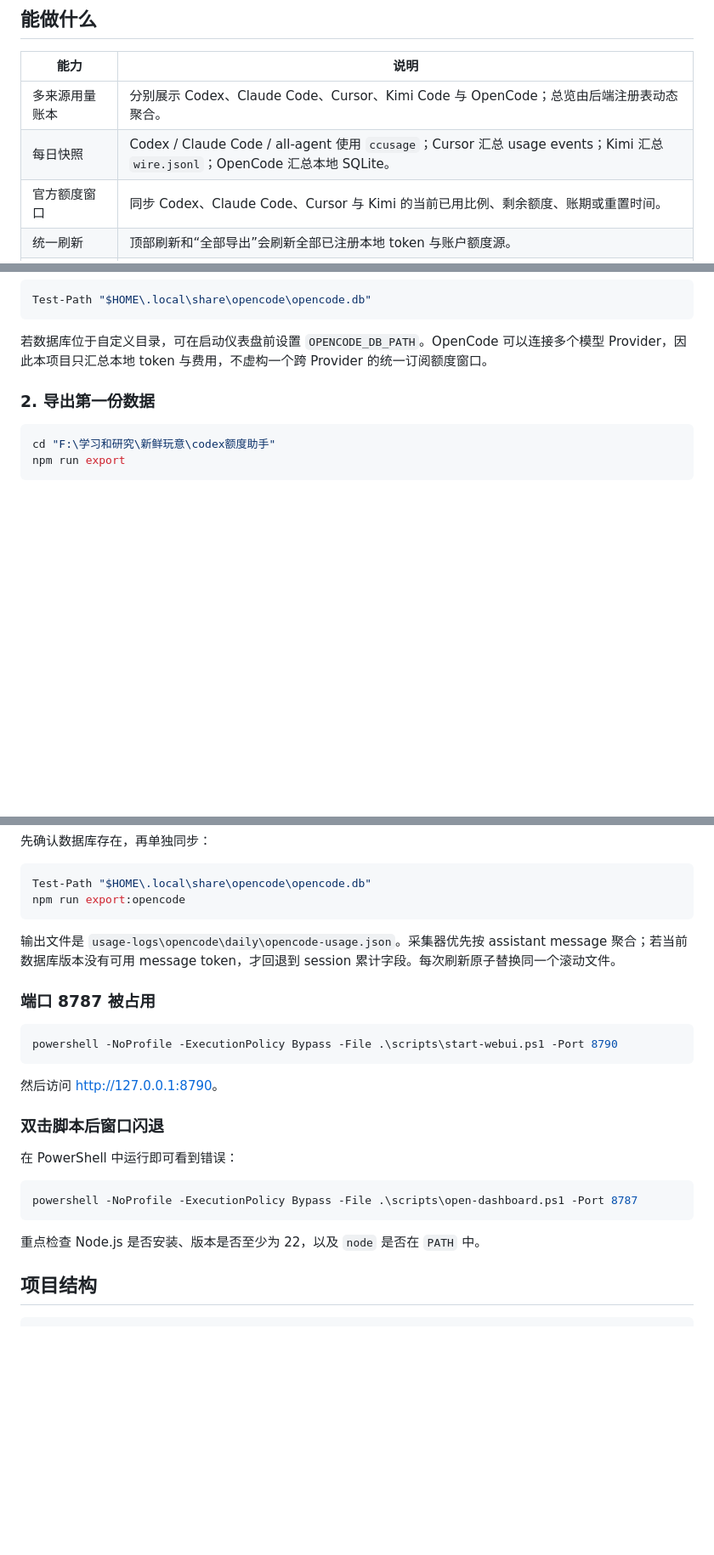
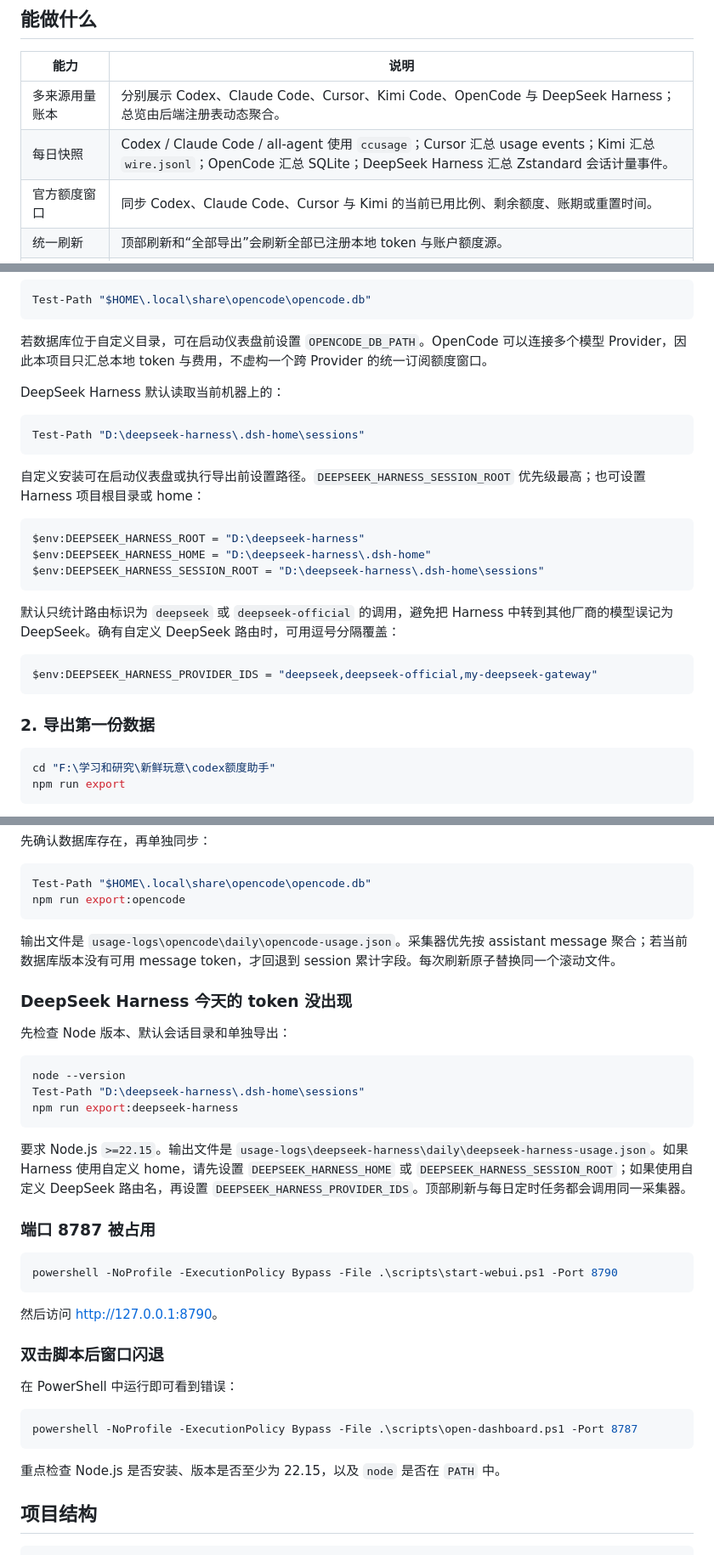
Before and after one commit to Flowfangfei/codex_token_visualization, a Markdown page: README.md, 3 parts joined by grey strips. Shown: that part at 85% size. Rendered like a GitHub page; blank space fills up the shorter version.

````diff
--- a/README.md
+++ b/README.md
@@ -54,8 +60,8 @@ OpenCode 页面直接汇总本地 SQLite 中的 assistant token 字段，按 `pr
 
 | 能力 | 说明 |
 | --- | --- |
-| 多来源用量账本 | 分别展示 Codex、Claude Code、Cursor、Kimi Code 与 OpenCode；总览由后端注册表动态聚合。 |
-| 每日快照 | Codex / Claude Code / all-agent 使用 `ccusage`；Cursor 汇总 usage events；Kimi 汇总 `wire.jsonl`；OpenCode 汇总本地 SQLite。 |
+| 多来源用量账本 | 分别展示 Codex、Claude Code、Cursor、Kimi Code、OpenCode 与 DeepSeek Harness；总览由后端注册表动态聚合。 |
+| 每日快照 | Codex / Claude Code / all-agent 使用 `ccusage`；Cursor 汇总 usage events；Kimi 汇总 `wire.jsonl`；OpenCode 汇总 SQLite；DeepSeek Harness 汇总 Zstandard 会话计量事件。 |
 | 官方额度窗口 | 同步 Codex、Claude Code、Cursor 与 Kimi 的当前已用比例、剩余额度、账期或重置时间。 |
 | 统一刷新 | 顶部刷新和“全部导出”会刷新全部已注册本地 token 与账户额度源。 |
 | 重点来源 | 可自行选择出现在导航、总览和预测页的 Provider；隐藏不停止后台刷新。 |
@@ -99,6 +105,26 @@ Test-Path "$HOME\.local\share\opencode\opencode.db"
 ```
 
 若数据库位于自定义目录，可在启动仪表盘前设置 `OPENCODE_DB_PATH`。OpenCode 可以连接多个模型 Provider，因此本项目只汇总本地 token 与费用，不虚构一个跨 Provider 的统一订阅额度窗口。
+
+DeepSeek Harness 默认读取当前机器上的：
+
+```powershell
+Test-Path "D:\deepseek-harness\.dsh-home\sessions"
+```
+
+自定义安装可在启动仪表盘或执行导出前设置路径。`DEEPSEEK_HARNESS_SESSION_ROOT` 优先级最高；也可设置 Harness 项目根目录或 home：
+
+```powershell
+$env:DEEPSEEK_HARNESS_ROOT = "D:\deepseek-harness"
+$env:DEEPSEEK_HARNESS_HOME = "D:\deepseek-harness\.dsh-home"
+$env:DEEPSEEK_HARNESS_SESSION_ROOT = "D:\deepseek-harness\.dsh-home\sessions"
+```
+
+默认只统计路由标识为 `deepseek` 或 `deepseek-official` 的调用，避免把 Harness 中转到其他厂商的模型误记为 DeepSeek。确有自定义 DeepSeek 路由时，可用逗号分隔覆盖：
+
+```powershell
+$env:DEEPSEEK_HARNESS_PROVIDER_IDS = "deepseek,deepseek-official,my-deepseek-gateway"
+```
 
 ### 2. 导出第一份数据
 
@@ -463,6 +507,18 @@ npm run export:opencode
 
 输出文件是 `usage-logs\opencode\daily\opencode-usage.json`。采集器优先按 assistant message 聚合；若当前数据库版本没有可用 message token，才回退到 session 累计字段。每次刷新原子替换同一个滚动文件。
 
+### DeepSeek Harness 今天的 token 没出现
+
+先检查 Node 版本、默认会话目录和单独导出：
+
+```powershell
+node --version
+Test-Path "D:\deepseek-harness\.dsh-home\sessions"
+npm run export:deepseek-harness
+```
+
+要求 Node.js `>=22.15`。输出文件是 `usage-logs\deepseek-harness\daily\deepseek-harness-usage.json`。如果 Harness 使用自定义 home，请先设置 `DEEPSEEK_HARNESS_HOME` 或 `DEEPSEEK_HARNESS_SESSION_ROOT`；如果使用自定义 DeepSeek 路由名，再设置 `DEEPSEEK_HARNESS_PROVIDER_IDS`。顶部刷新与每日定时任务都会调用同一采集器。
+
 ### 端口 8787 被占用
 
 ```powershell
@@ -479,7 +535,7 @@ powershell -NoProfile -ExecutionPolicy Bypass -File .\scripts\start-webui.ps1 -P
 powershell -NoProfile -ExecutionPolicy Bypass -File .\scripts\open-dashboard.ps1 -Port 8787
 ```
 
-重点检查 Node.js 是否安装、版本是否至少为 22，以及 `node` 是否在 `PATH` 中。
+重点检查 Node.js 是否安装、版本是否至少为 22.15，以及 `node` 是否在 `PATH` 中。
 
 ## 项目结构
 
````
Also changed, not shown: other parts of README.md (+32 -8 lines), docs/assets/deepseek-harness-usage.png (added), docs/assets/provider-settings.png, 5 other files.
